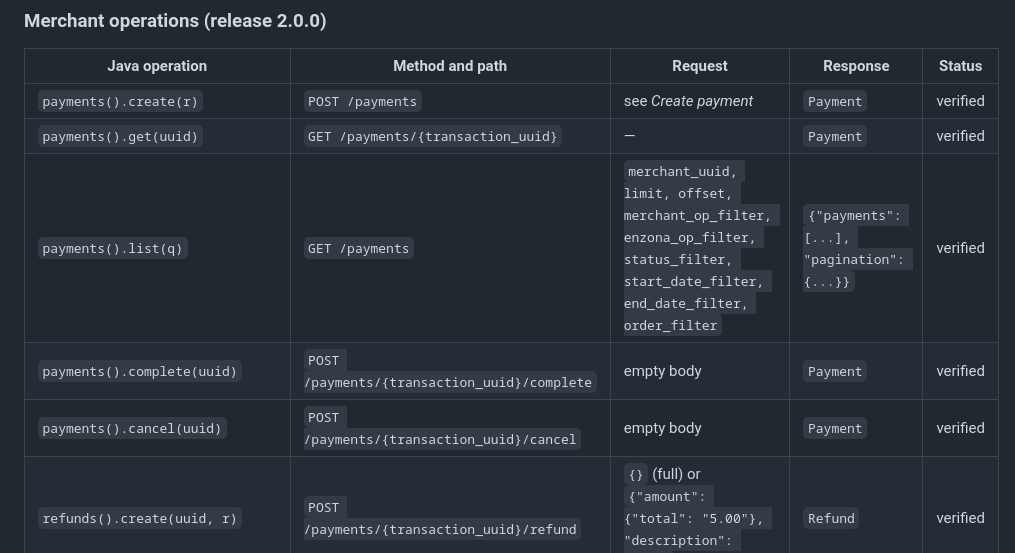
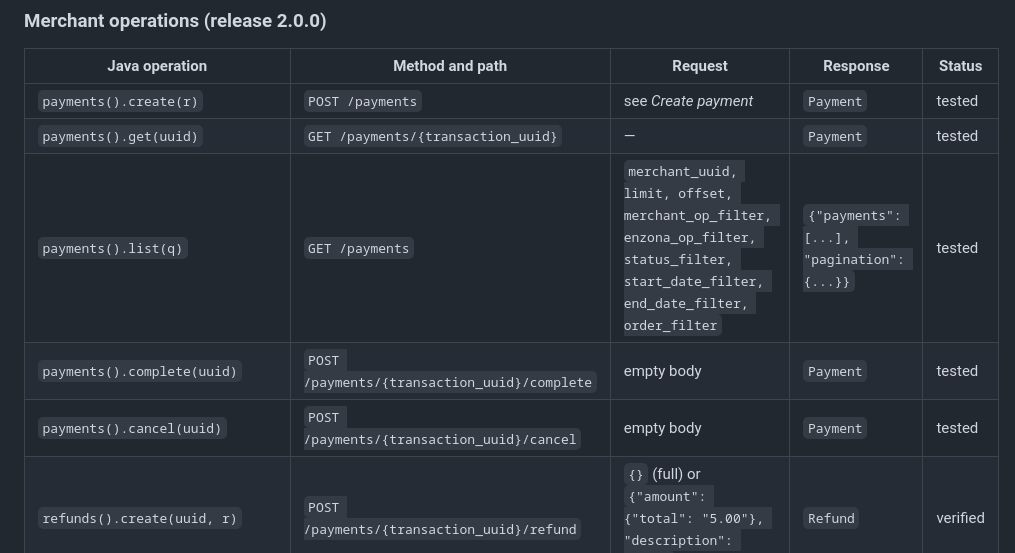
Before and after one commit to Alejo2075/enzona-sdk-java, a Markdown page: docs/api-coverage.md, the part around the change. Drawn GitHub-style.

Commit message:
docs: add changelog and mark payment operations as tested
Co-Authored-By: Claude Sonnet 5.5 <noreply@anthropic.com>

```diff
--- a/docs/api-coverage.md
+++ b/docs/api-coverage.md
@@ -25,11 +25,11 @@ Last review of every row: **2026-10-23**.
 
 | Java operation | Method and path | Request | Response | Status |
 |---|---|---|---|---|
-| `payments().create(r)` | `POST /payments` | see *Create payment* | `Payment` | verified |
-| `payments().get(uuid)` | `GET /payments/{transaction_uuid}` | — | `Payment` | verified |
-| `payments().list(q)` | `GET /payments` | `merchant_uuid, limit, offset, merchant_op_filter, enzona_op_filter, status_filter, start_date_filter, end_date_filter, order_filter` | `{"payments": [...], "pagination": {...}}` | verified |
-| `payments().complete(uuid)` | `POST /payments/{transaction_uuid}/complete` | empty body | `Payment` | verified |
-| `payments().cancel(uuid)` | `POST /payments/{transaction_uuid}/cancel` | empty body | `Payment` | verified |
+| `payments().create(r)` | `POST /payments` | see *Create payment* | `Payment` | tested |
+| `payments().get(uuid)` | `GET /payments/{transaction_uuid}` | — | `Payment` | tested |
+| `payments().list(q)` | `GET /payments` | `merchant_uuid, limit, offset, merchant_op_filter, enzona_op_filter, status_filter, start_date_filter, end_date_filter, order_filter` | `{"payments": [...], "pagination": {...}}` | tested |
+| `payments().complete(uuid)` | `POST /payments/{transaction_uuid}/complete` | empty body | `Payment` | tested |
+| `payments().cancel(uuid)` | `POST /payments/{transaction_uuid}/cancel` | empty body | `Payment` | tested |
 | `refunds().create(uuid, r)` | `POST /payments/{transaction_uuid}/refund` | `{}` (full) or `{"amount": {"total": "5.00"}, "description": "..."}` (partial) | `Refund` | verified |
 | `refunds().get(uuid)` | `GET /payments/refund/{transaction_uuid}` | — | `Refund` | verified |
 | `refunds().list(q)` | `GET /payments/refunds` | `merchant_uuid, transaction_uuid, commerce_refund_id, limit, offset, status_filter, start_date_filter, end_date_filter, order_filter` | `{"refunds": [...], "pagination": {...}}` | verified |
```
Also changed, not shown: CHANGELOG.md (added, +25 -0 lines).
